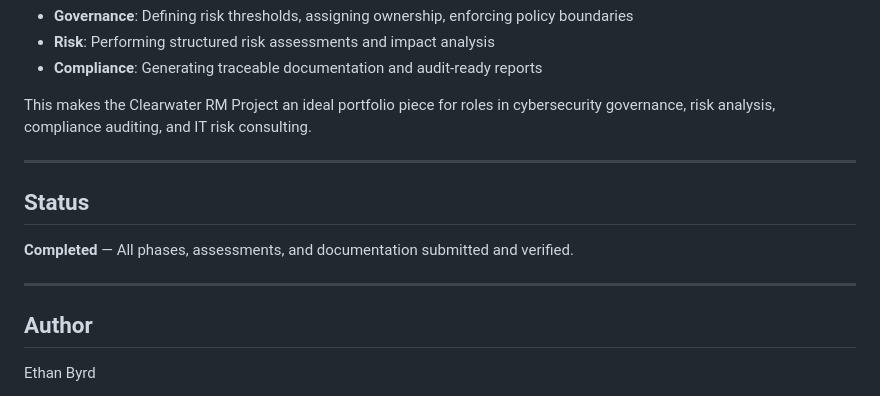
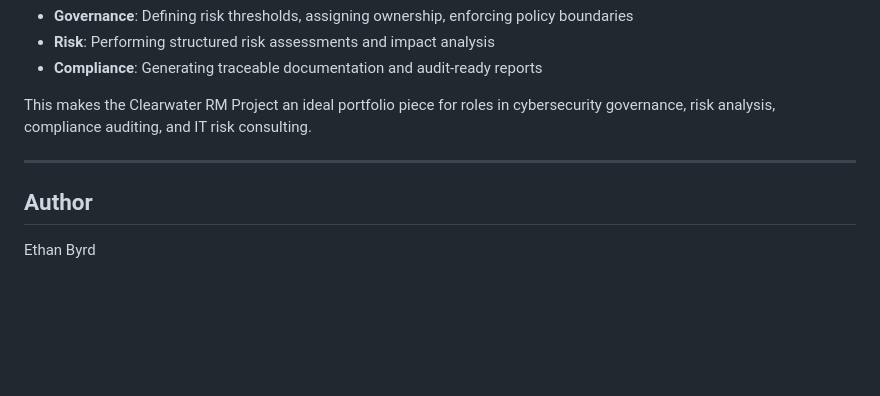
Before and after one commit to EthanBByrd/EthanB-Portfolio, a Markdown page: GRC/Clearwater/README.md, the part around the change. Drawn GitHub-style; blank space fills up the shorter version.

```diff
--- a/GRC/Clearwater/README.md
+++ b/GRC/Clearwater/README.md
@@ -80,12 +80,6 @@ This makes the Clearwater RM Project an ideal portfolio piece for roles in cyber
 
 ---
 
-## Status
-
-**Completed** — All phases, assessments, and documentation submitted and verified.
-
----
-
 ## Author
 Ethan Byrd
 
```
